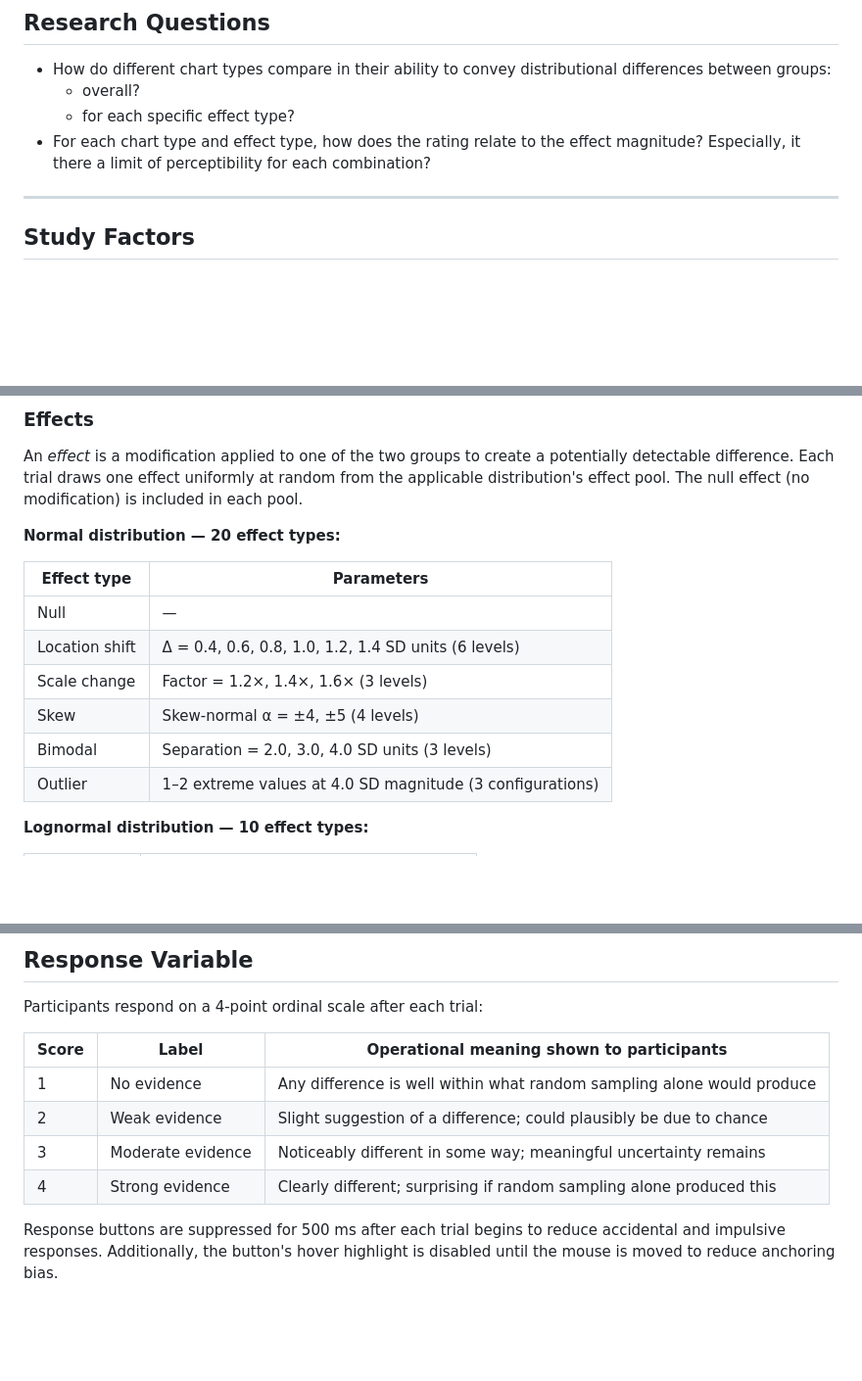
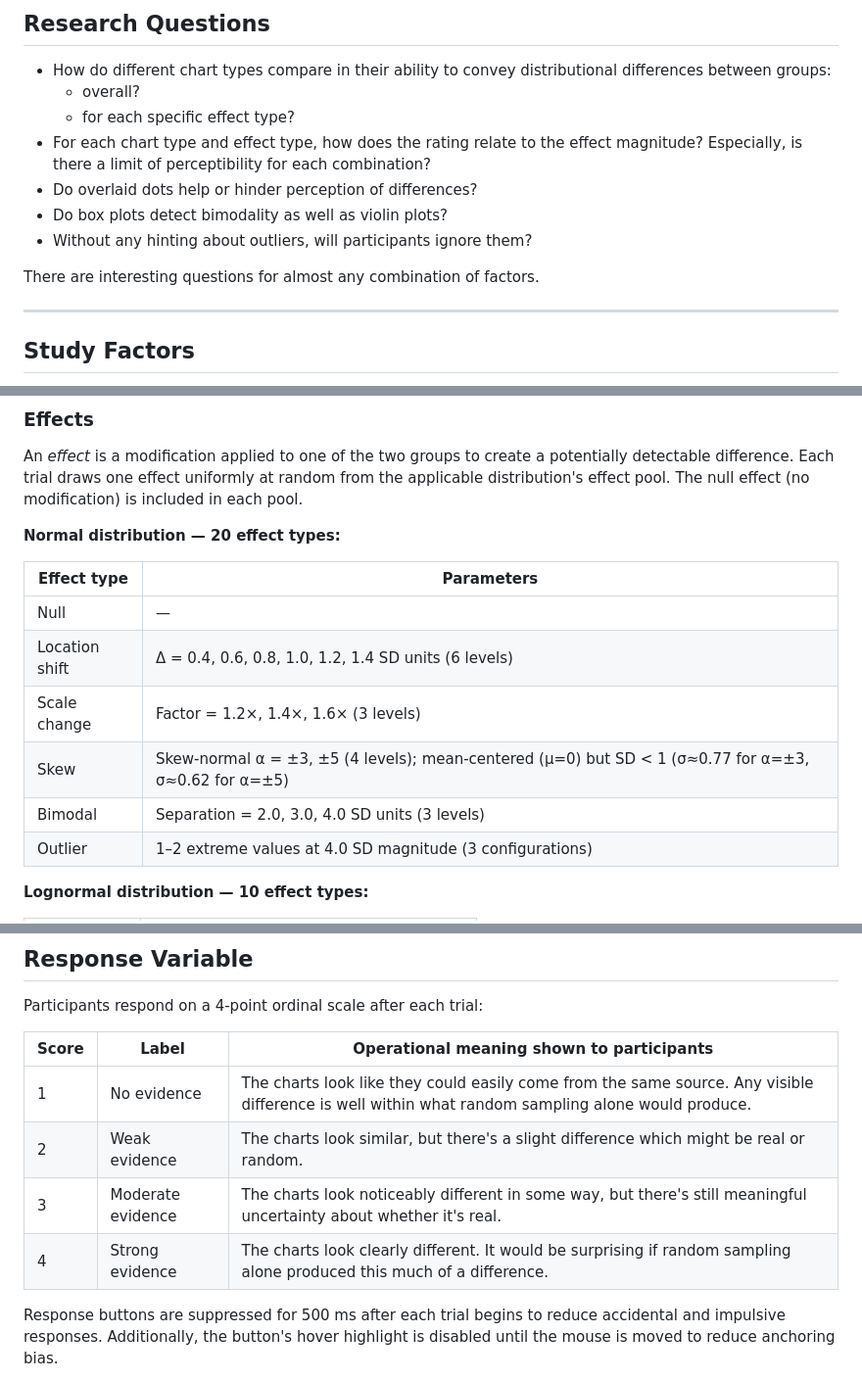
Before and after one commit to xangregg/pairstudy121, a Markdown page: Design.md, 3 parts joined by grey strips. Shown at 98% size. Rendered like a GitHub page; blank space fills up the shorter version.

Commit message:
design doc

```diff
--- a/Design.md
+++ b/Design.md
@@ -11,7 +11,12 @@ This is an online graphical perception study examining how well different statis
 - How do different chart types compare in their ability to convey distributional differences between groups:
   - overall?
   - for each specific effect type?
-- For each chart type and effect type, how does the rating relate to the effect magnitude? Especially, it there a limit of perceptibility for each combination?
+- For each chart type and effect type, how does the rating relate to the effect magnitude? Especially, is there a limit of perceptibility for each combination?
+- Do overlaid dots help or hinder perception of differences?
+- Do box plots detect bimodality as well as violin plots?
+- Without any hinting about outliers, will participants ignore them?
+
+There are interesting questions for almost any combination of factors.
 
 ---
 
@@ -73,13 +78,13 @@ An *effect* is a modification applied to one of the two groups to create a poten
 
 **Normal distribution — 20 effect types:**
 
-| Effect type | Parameters |
-|---|---|
-| Null | — |
-| Location shift | Δ = 0.4, 0.6, 0.8, 1.0, 1.2, 1.4 SD units (6 levels) |
-| Scale change | Factor = 1.2×, 1.4×, 1.6× (3 levels) |
-| Skew | Skew-normal α = ±4, ±5 (4 levels) |
-| Bimodal | Separation = 2.0, 3.0, 4.0 SD units (3 levels) |
+| Effect type | Parameters                                                |
+|---|-----------------------------------------------------------|
+| Null | —                                                         |
+| Location shift | Δ = 0.4, 0.6, 0.8, 1.0, 1.2, 1.4 SD units (6 levels)      |
+| Scale change | Factor = 1.2×, 1.4×, 1.6× (3 levels)                      |
+| Skew | Skew-normal α = ±3, ±5 (4 levels); mean-centered (µ=0) but SD < 1 (σ≈0.77 for α=±3, σ≈0.62 for α=±5) |
+| Bimodal | Separation = 2.0, 3.0, 4.0 SD units (3 levels)            |
 | Outlier | 1–2 extreme values at 4.0 SD magnitude (3 configurations) |
 
 **Lognormal distribution — 10 effect types:**
@@ -151,10 +156,10 @@ Participants respond on a 4-point ordinal scale after each trial:
 
 | Score | Label | Operational meaning shown to participants |
 |-------|-------|------------------------------------------|
-| 1 | No evidence | Any difference is well within what random sampling alone would produce |
-| 2 | Weak evidence | Slight suggestion of a difference; could plausibly be due to chance |
-| 3 | Moderate evidence | Noticeably different in some way; meaningful uncertainty remains |
-| 4 | Strong evidence | Clearly different; surprising if random sampling alone produced this |
+| 1 | No evidence | The charts look like they could easily come from the same source. Any visible difference is well within what random sampling alone would produce. |
+| 2 | Weak evidence | The charts look similar, but there's a slight difference which might be real or random. |
+| 3 | Moderate evidence | The charts look noticeably different in some way, but there's still meaningful uncertainty about whether it's real. |
+| 4 | Strong evidence | The charts look clearly different. It would be surprising if random sampling alone produced this much of a difference. |
 
 Response buttons are suppressed for 500 ms after each trial begins to reduce accidental and impulsive responses. Additionally, the button's hover highlight is disabled until the mouse is moved to reduce anchoring bias.
 
```
Also changed, not shown: other parts of Design.md (+8 -1 lines).
